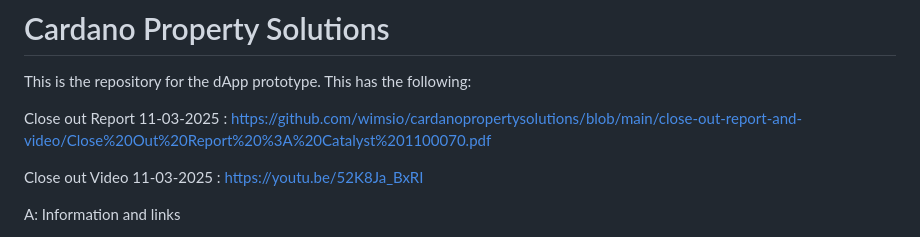
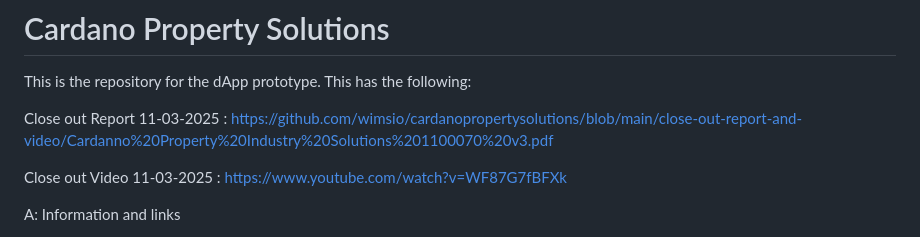
Before and after one commit to wimsio/cardanopropertysolutions, a Markdown page: README.md, the part around the change. Rendered like a GitHub page.

```diff
--- a/README.md
+++ b/README.md
@@ -2,9 +2,9 @@
 
 This is the repository for the dApp prototype. This has the following:
 
-Close out Report 11-03-2025 : https://github.com/wimsio/cardanopropertysolutions/blob/main/close-out-report-and-video/Close%20Out%20Report%20%3A%20Catalyst%201100070.pdf
+Close out Report 11-03-2025 : https://github.com/wimsio/cardanopropertysolutions/blob/main/close-out-report-and-video/Cardanno%20Property%20Industry%20Solutions%201100070%20v3.pdf
 
-Close out Video 11-03-2025 : https://youtu.be/52K8Ja_BxRI
+Close out Video 11-03-2025 : https://www.youtube.com/watch?v=WF87G7fBFXk
 
 A: Information and links
 
```
